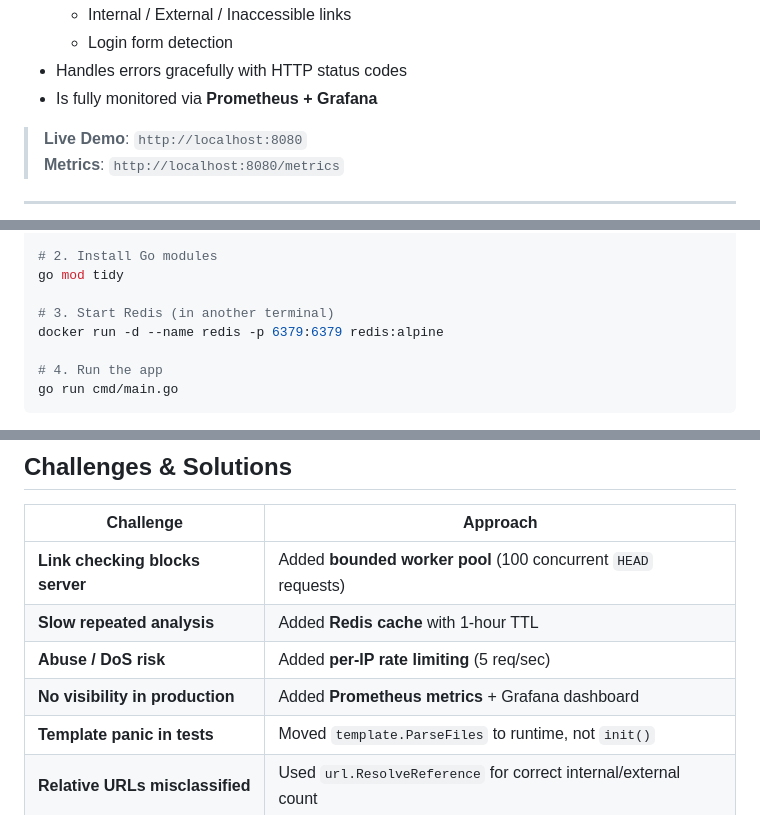
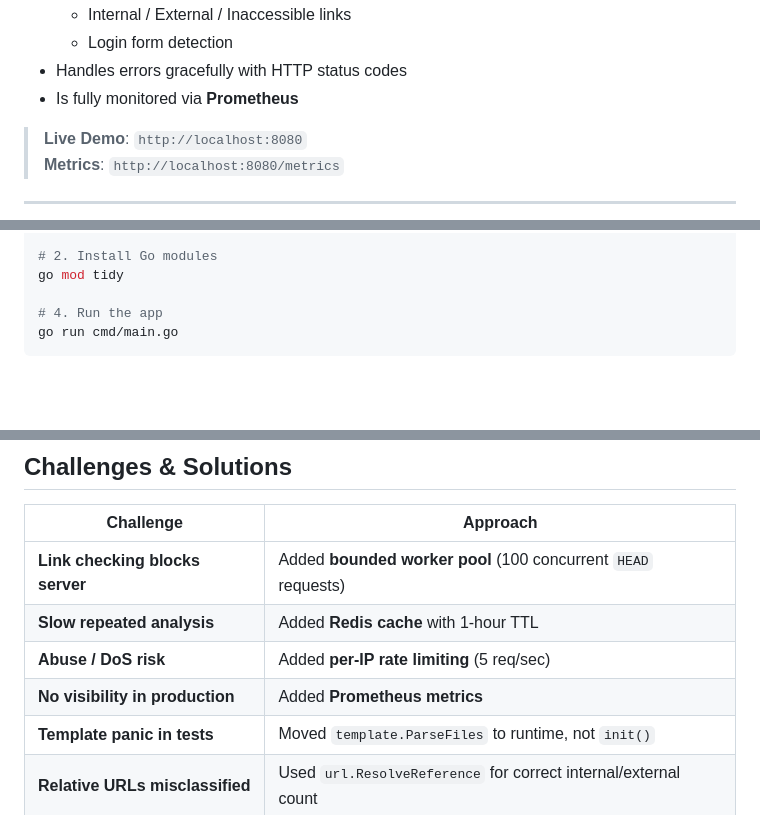
Before and after one commit to fmr683/webpage-analyzer, a Markdown page: Readme.md, 3 parts joined by grey strips. GitHub-like rendering; blank space fills up the shorter version.

Commit message:
docs: Readme file clean up.

```diff
--- a/Readme.md
+++ b/Readme.md
@@ -16,7 +16,7 @@ The app:
   - Internal / External / Inaccessible links
   - Login form detection
 - Handles errors gracefully with HTTP status codes
-- Is fully monitored via **Prometheus + Grafana**
+- Is fully monitored via **Prometheus**
 
 > **Live Demo**: `http://localhost:8080`
 > **Metrics**: `http://localhost:8080/metrics`
@@ -108,9 +105,6 @@ cd webpage-analyzer
 
 # 2. Install Go modules
 go mod tidy
-
-# 3. Start Redis (in another terminal)
-docker run -d --name redis -p 6379:6379 redis:alpine
 
 # 4. Run the app
 go run cmd/main.go
@@ -164,7 +158,7 @@ Redis: `redis:6379`
 | **Link checking blocks server** | Added **bounded worker pool** (100 concurrent `HEAD` requests) |
 | **Slow repeated analysis** | Added **Redis cache** with 1-hour TTL |
 | **Abuse / DoS risk** | Added **per-IP rate limiting** (5 req/sec) |
-| **No visibility in production** | Added **Prometheus metrics** + Grafana dashboard |
+| **No visibility in production** | Added **Prometheus metrics** |
 | **Template panic in tests** | Moved `template.ParseFiles` to runtime, not `init()` |
 | **Relative URLs misclassified** | Used `url.ResolveReference` for correct internal/external count |
 
```
Also changed, not shown: other parts of Readme.md (+0 -3 lines).
